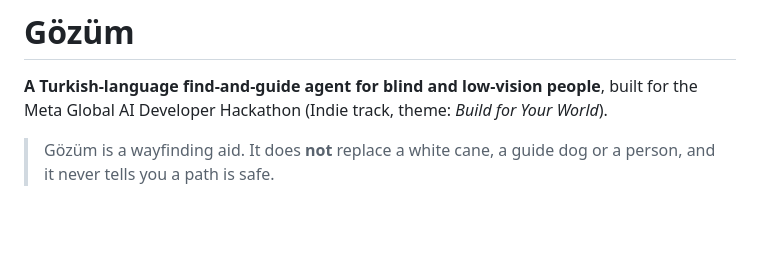
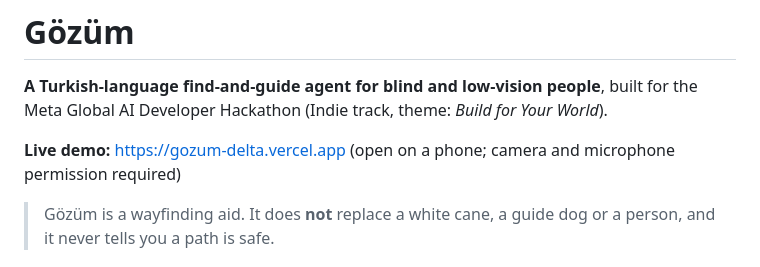
Before and after one commit to gunbaz/gozum, a Markdown page: README.md, the part around the change. GitHub-like rendering; blank space fills up the shorter version.

Commit message:
Add live demo link to README
Co-Authored-By: Claude Opus 5.5 <noreply@anthropic.com>

```diff
--- a/README.md
+++ b/README.md
@@ -13,6 +13,8 @@ short_description: Turkish find-and-guide agent for blind and low-vision users
 # Gözüm
 
 **A Turkish-language find-and-guide agent for blind and low-vision people**, built for the Meta Global AI Developer Hackathon (Indie track, theme: *Build for Your World*).
+
+**Live demo:** https://gozum-delta.vercel.app (open on a phone; camera and microphone permission required)
 
 > Gözüm is a wayfinding aid. It does **not** replace a white cane, a guide dog or a person, and it never tells you a path is safe.
 
```
